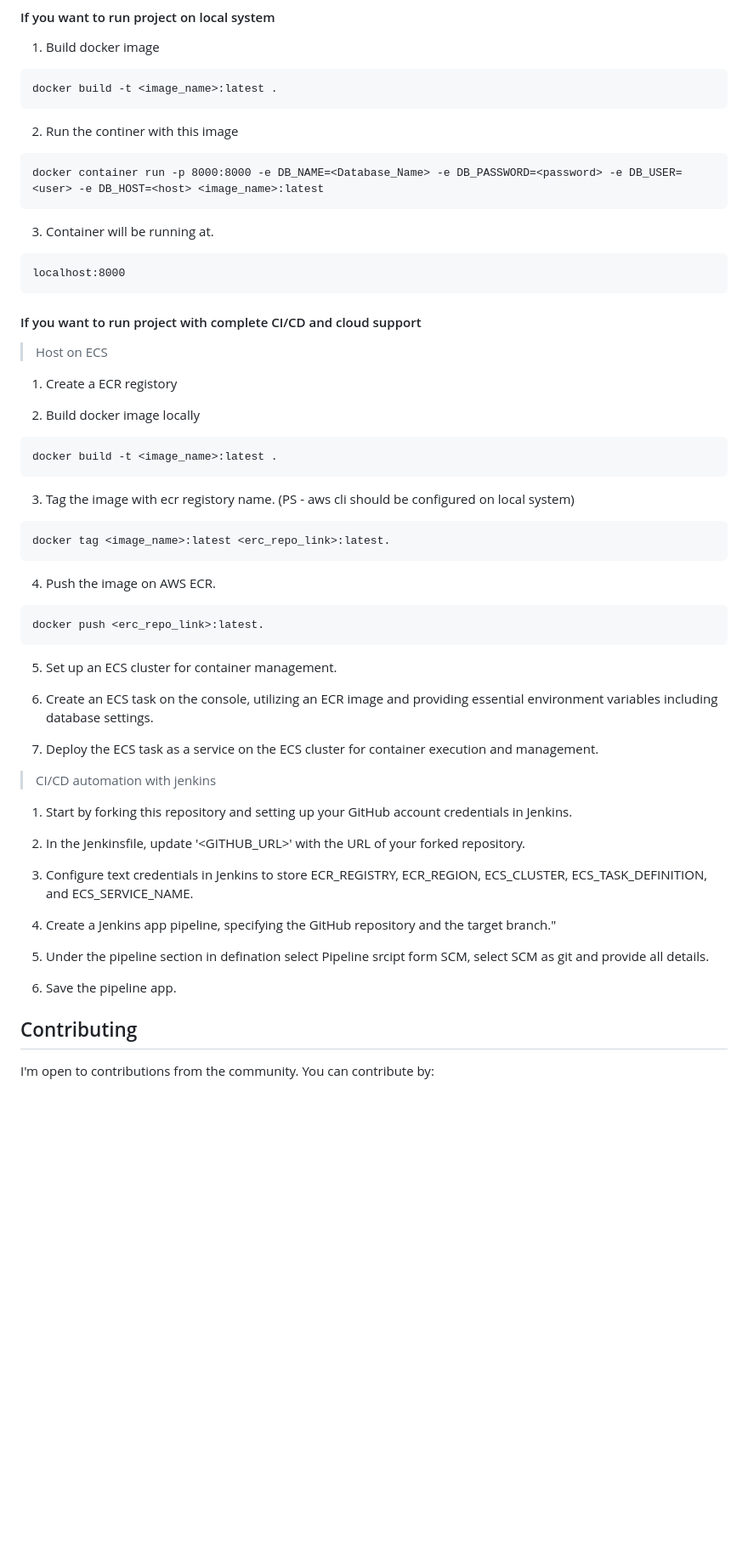
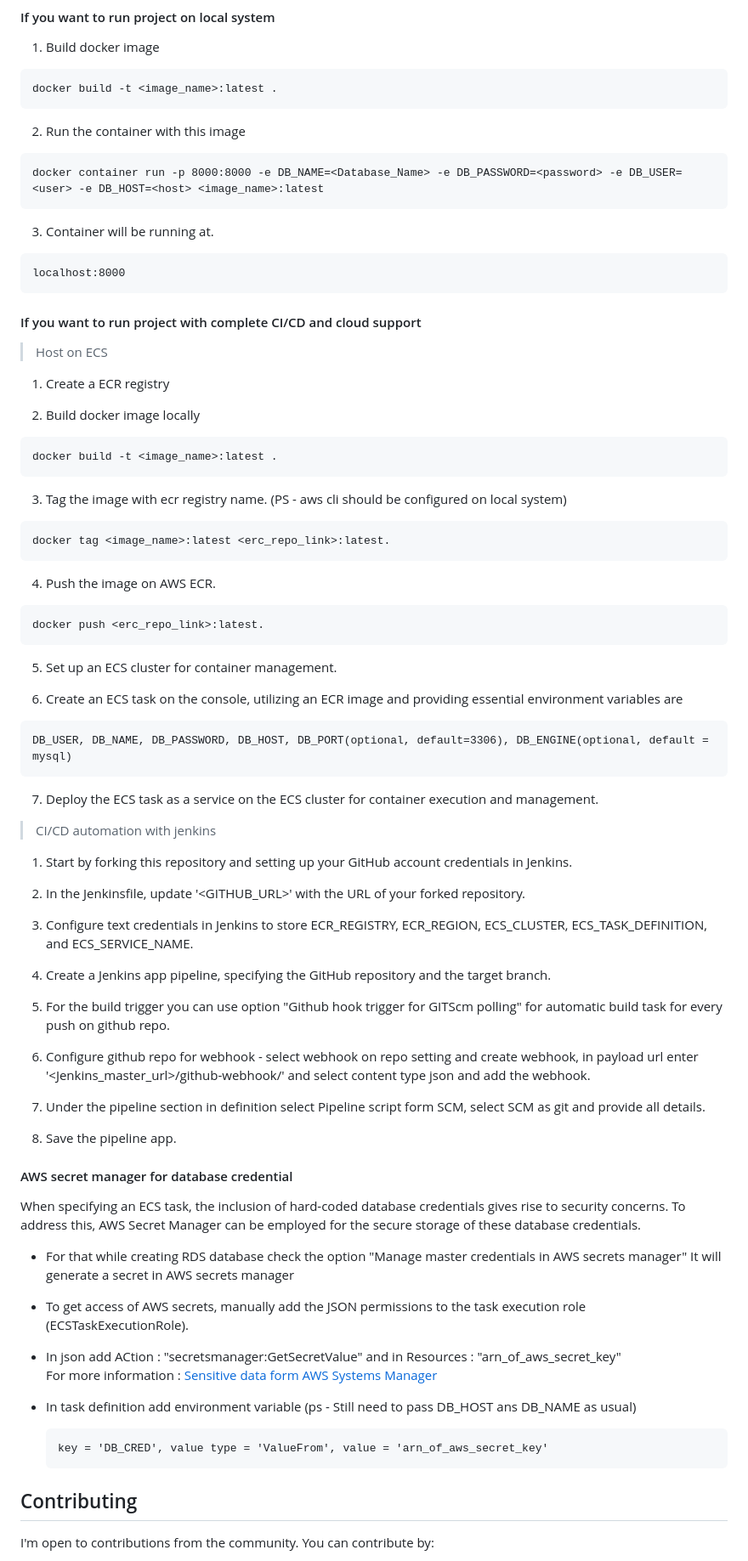
Before and after one commit to vamsikunal/Ecomm, a Markdown page: README.md, the part around one of its changes. Shown at 85% size. Rendered like a GitHub page; blank space fills up the shorter version.

Commit message:
Updated Redame file

````diff
--- a/README.md
+++ b/README.md
@@ -36,7 +36,7 @@ The entire Django application has been containerized using a Dockerfile. It is s
 docker build -t <image_name>:latest .
 ```
 
-2. Run the continer with this image
+2. Run the container with this image
 ```
 docker container run -p 8000:8000 -e DB_NAME=<Database_Name> -e DB_PASSWORD=<password> -e DB_USER=<user> -e DB_HOST=<host> <image_name>:latest
 ```
@@ -50,13 +50,13 @@ localhost:8000
 
 > Host on ECS
 
-1. Create a ECR registory
+1. Create a ECR registry
 
 2. Build docker image locally
 ```
 docker build -t <image_name>:latest .
 ```
-3. Tag the image with ecr registory name. (PS - aws cli should be configured on local system)
+3. Tag the image with ecr registry name. (PS - aws cli should be configured on local system)
 ```
 docker tag <image_name>:latest <erc_repo_link>:latest.
 ```
@@ -66,8 +66,10 @@ docker push <erc_repo_link>:latest.
 ```
 5. Set up an ECS cluster for container management.
 
-6. Create an ECS task on the console, utilizing an ECR image and providing essential environment variables including database settings.
-
+6. Create an ECS task on the console, utilizing an ECR image and providing essential environment variables are
+```
+DB_USER, DB_NAME, DB_PASSWORD, DB_HOST, DB_PORT(optional, default=3306), DB_ENGINE(optional, default = mysql)
+```
 7. Deploy the ECS task as a service on the ECS cluster for container execution and management.
 
 > CI/CD automation with jenkins
@@ -78,11 +80,32 @@ docker push <erc_repo_link>:latest.
 
 3. Configure text credentials in Jenkins to store ECR_REGISTRY, ECR_REGION, ECS_CLUSTER, ECS_TASK_DEFINITION, and ECS_SERVICE_NAME.
 
-4. Create a Jenkins app pipeline, specifying the GitHub repository and the target branch."
+4. Create a Jenkins app pipeline, specifying the GitHub repository and the target branch.
 
-5. Under the pipeline section in defination select Pipeline srcipt form SCM, select SCM as git and provide all details.
+5. For the build trigger you can use option "Github hook trigger for GITScm polling" for automatic build task for every push on github repo.
 
-6. Save the pipeline app.
+6. Configure github repo for webhook - select webhook on repo setting and create webhook, in payload url enter '<Jenkins_master_url>/github-webhook/' and select content type json and add the webhook.
+
+7. Under the pipeline section in definition select Pipeline script form SCM, select SCM as git and provide all details.
+
+8. Save the pipeline app.
+
+#### AWS secret manager for database credential
+
+When specifying an ECS task, the inclusion of hard-coded database credentials gives rise to security concerns. To address this, AWS Secret Manager can be employed for the secure storage of these database credentials.
+
+* For that while creating RDS database check the option "Manage master credentials in AWS secrets manager" It will generate a secret in AWS secrets manager
+
+* To get access of AWS secrets, manually add the JSON permissions to the task execution role (ECSTaskExecutionRole).
+
+* In json add ACtion : "secretsmanager:GetSecretValue"
+and in Resources : "arn_of_aws_secret_key"
+For more information : [Sensitive data form AWS Systems Manager](https://docs.aws.amazon.com/AmazonECS/latest/developerguide/secrets-envvar-ssm-paramstore.html)
+
+* In task definition add environment variable  (ps - Still need to pass DB_HOST ans DB_NAME as usual)
+    ```
+    key = 'DB_CRED', value type = 'ValueFrom', value = 'arn_of_aws_secret_key'
+    ```
 
 ## Contributing
 I'm open to contributions from the community. You can contribute by:
````
Also changed, not shown: other parts of README.md (+2 -2 lines).
